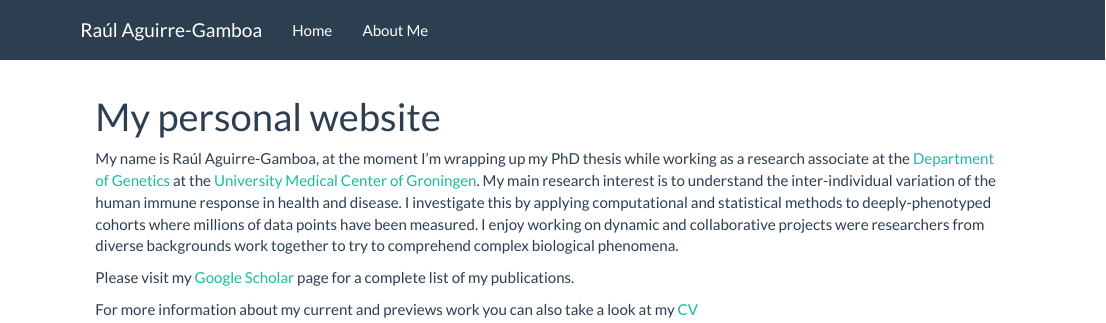
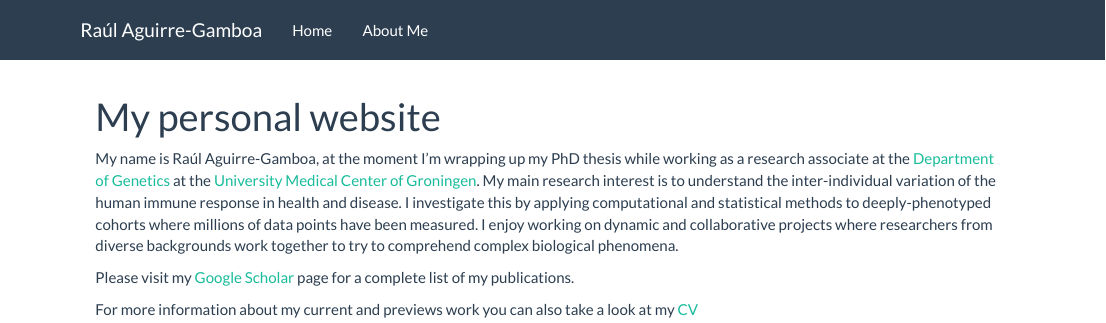
Before and after one commit to raguirreg/raguirreg.github.io, an R Markdown document (index.Rmd): the page in a window 1100 px wide, from its top. Rendered offline with R 4.5, knitr and Pandoc, with nearby package versions; a font, style sheet, LaTeX package, included part or bibliography that could not be used is replaced or left out.

```diff
--- a/index.Rmd
+++ b/index.Rmd
@@ -2,7 +2,7 @@
 title: "My personal website"
 ---
 
-My name is Raúl Aguirre-Gamboa, at the moment I'm wrapping up my PhD thesis while working as a research associate at the [Department of Genetics](https://www.rug.nl/research/genetics/?lang=en) at the [University Medical Center of Groningen](https://www.umcg.nl/NL/Zorg/paginas/Default.aspx). My main research interest is to understand the inter-individual variation of the human immune response in health and disease. I investigate this by applying computational and statistical methods to deeply-phenotyped cohorts where millions of data points have been measured. I enjoy working on dynamic and collaborative projects were researchers from diverse backgrounds work together to try to comprehend complex biological phenomena.
+My name is Raúl Aguirre-Gamboa, at the moment I'm wrapping up my PhD thesis while working as a research associate at the [Department of Genetics](https://www.rug.nl/research/genetics/?lang=en) at the [University Medical Center of Groningen](https://www.umcg.nl/NL/Zorg/paginas/Default.aspx). My main research interest is to understand the inter-individual variation of the human immune response in health and disease. I investigate this by applying computational and statistical methods to deeply-phenotyped cohorts where millions of data points have been measured. I enjoy working on dynamic and collaborative projects where researchers from diverse backgrounds work together to try to comprehend complex biological phenomena.
 
 Please visit my [Google Scholar](https://scholar.google.com.mx/citations?user=s54WJmAAAAAJ&hl=en) page for a complete list of my publications.
 
```
Also changed, not shown: index.html.
